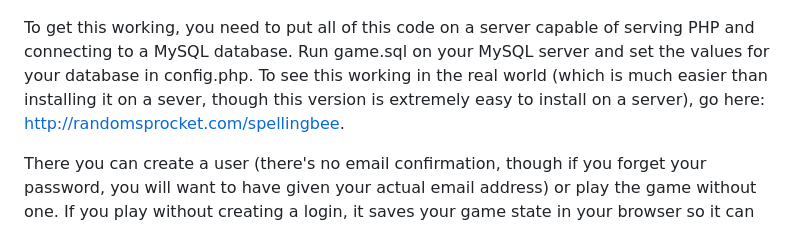
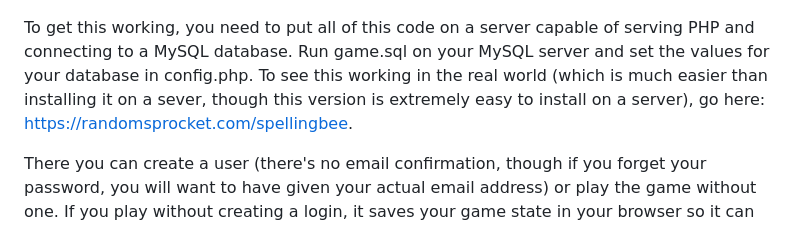
Before and after one commit to judasgutenberg/networked_spellingbee, a Markdown page: README.md, the part around the change. Drawn GitHub-style.

Commit message:
now at an https url

```diff
--- a/README.md
+++ b/README.md
@@ -9,7 +9,7 @@ This version allows you to log in, see the progress of others playing the same i
 
 
 To get this working, you need to put all of this code on a server capable of serving PHP and connecting to a MySQL database.  Run game.sql on your MySQL server and set the values for your database in config.php.
-To see this working in the real world (which is much easier than installing it on a sever, though this version is extremely easy to install on a server), go here: http://randomsprocket.com/spellingbee.
+To see this working in the real world (which is much easier than installing it on a sever, though this version is extremely easy to install on a server), go here: https://randomsprocket.com/spellingbee.
 
 
 There you can create a user (there's no email confirmation, though if you forget your password, you will want to have given your actual email address) or play the game without one.  If you play without creating a login, it saves your game state in your browser so it can resume if the page is refreshed or you close the window and then come back.  Without a login, though, you cannot see yesterday's answers, see the state of other players' games, or send messages.  Bonus!  If you make it to Queen Bee (that is, you find all the words) then you get to see what words the other players have found so far and even see them in the order they were played.
```
